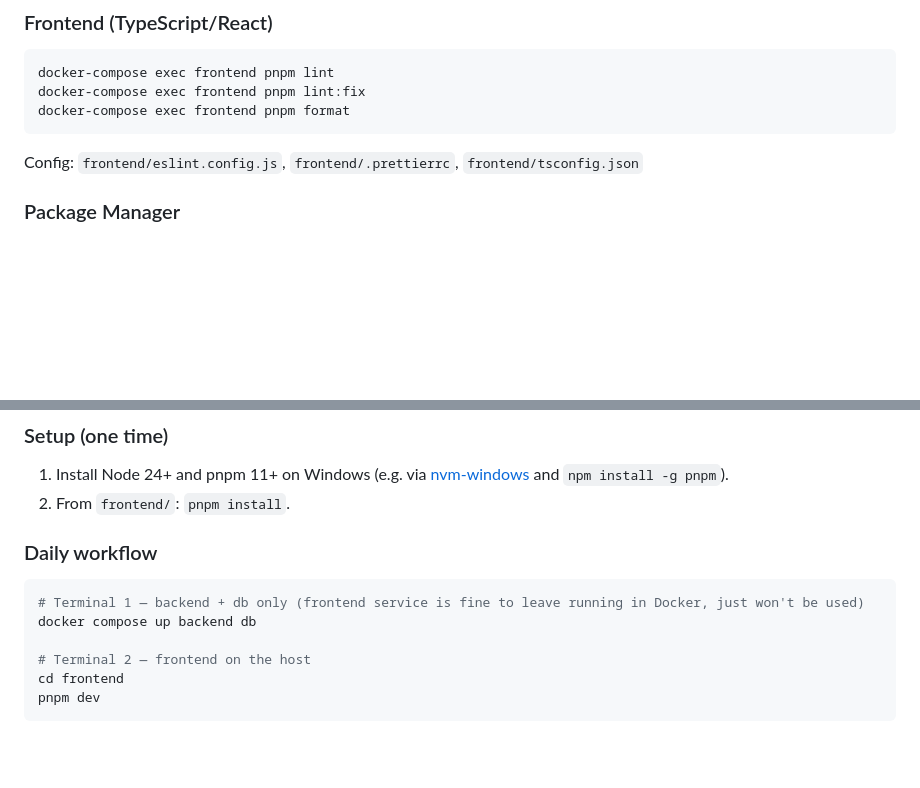
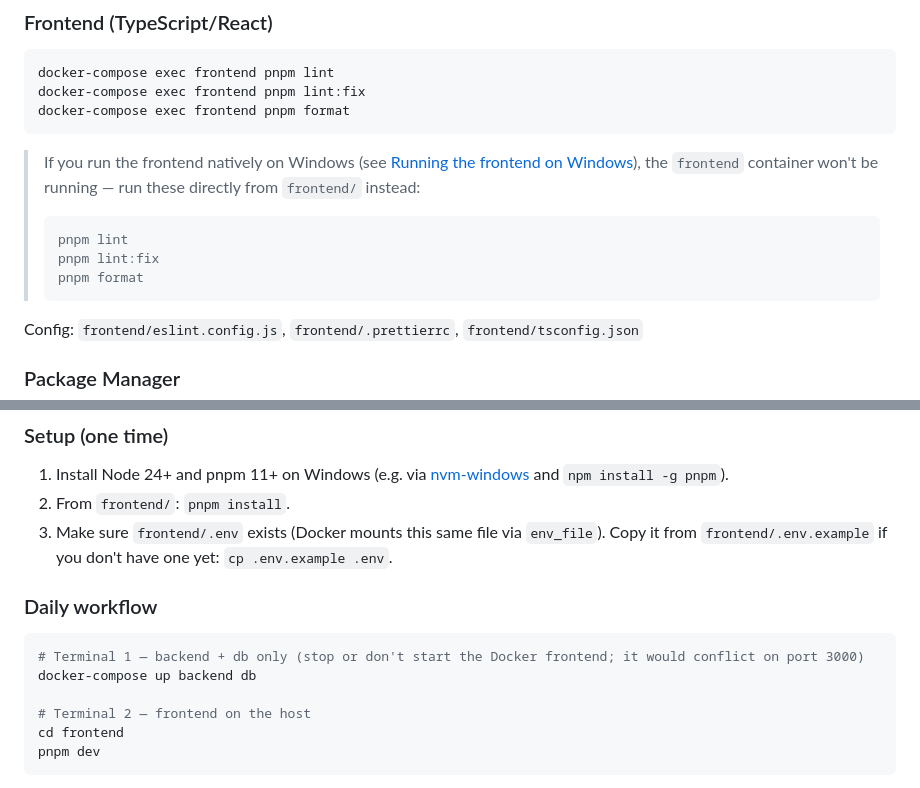
Before and after one commit to uwblueprint/food4kids, a Markdown page: CONTRIBUTING.md, 2 parts joined by grey strips. GitHub-like rendering; blank space fills up the shorter version.

Commit message:
docs: address review feedback on Windows native frontend section
- Clarify the Terminal 1 comment to warn about the port 3000 conflict
  instead of implying the Docker frontend can be left running.
- Use the hyphenated docker-compose form for consistency with the rest
  of the file.
- Add a note in the Frontend linting section pointing native Windows
  devs to run pnpm lint/lint:fix/format directly (no frontend container).
- Add a one-time setup step to ensure frontend/.env exists (copy from
  .env.example), matching what Docker mounts via env_file.

Co-Authored-By: Claude Opus 4.8 <noreply@anthropic.com>

````diff
--- a/CONTRIBUTING.md
+++ b/CONTRIBUTING.md
@@ -70,6 +70,14 @@ docker-compose exec frontend pnpm lint:fix
 docker-compose exec frontend pnpm format
 ```
 
+> If you run the frontend natively on Windows (see [Running the frontend on Windows](#running-the-frontend-on-windows)), the `frontend` container won't be running — run these directly from `frontend/` instead:
+>
+> ```bash
+> pnpm lint
+> pnpm lint:fix
+> pnpm format
+> ```
+
 Config: `frontend/eslint.config.js`, `frontend/.prettierrc`, `frontend/tsconfig.json`
 
 ### Package Manager
@@ -98,12 +106,13 @@ this is, but running locally is a good temporary fix.
 
 1. Install Node 24+ and pnpm 11+ on Windows (e.g. via [nvm-windows](https://github.com/coreybutler/nvm-windows) and `npm install -g pnpm`).
 2. From `frontend/`: `pnpm install`.
+3. Make sure `frontend/.env` exists (Docker mounts this same file via `env_file`). Copy it from `frontend/.env.example` if you don't have one yet: `cp .env.example .env`.
 
 ### Daily workflow
 
 ```bash
-# Terminal 1 — backend + db only (frontend service is fine to leave running in Docker, just won't be used)
-docker compose up backend db
+# Terminal 1 — backend + db only (stop or don't start the Docker frontend; it would conflict on port 3000)
+docker-compose up backend db
 
 # Terminal 2 — frontend on the host
 cd frontend
````
